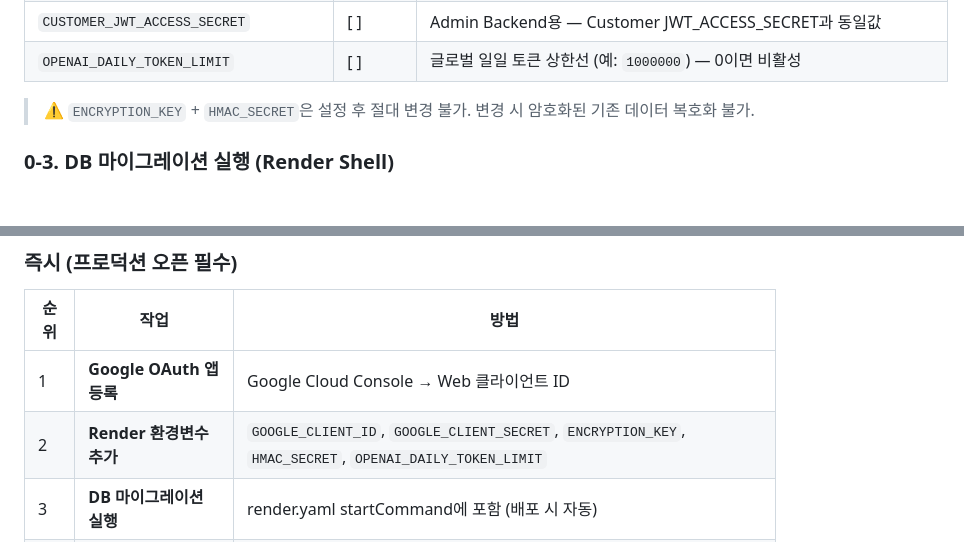
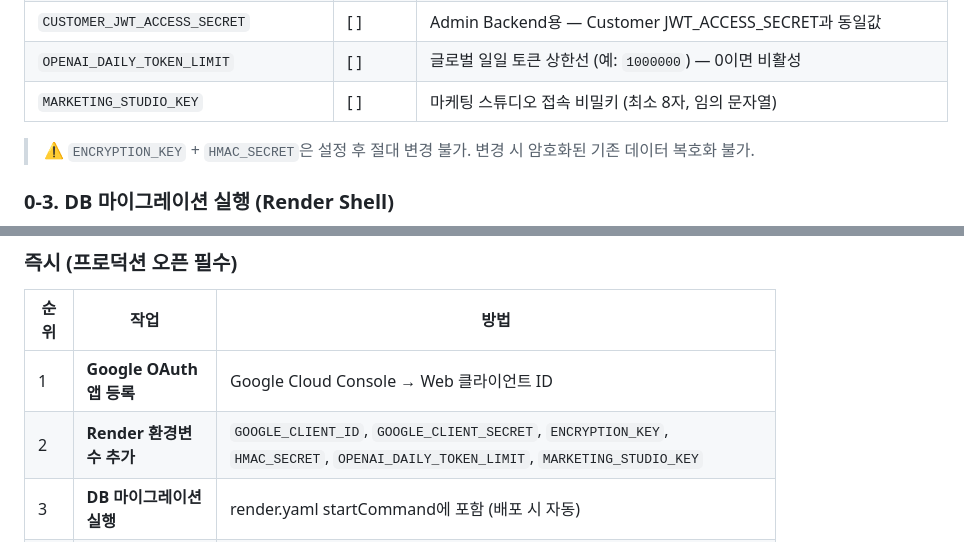
Before and after one commit to genJ-M/insagwanri, a Markdown page: docs/remaining-tasks.md, 2 parts joined by grey strips. GitHub-like rendering; blank space fills up the shorter version.

```diff
--- a/docs/remaining-tasks.md
+++ b/docs/remaining-tasks.md
@@ -50,6 +50,7 @@
 | `HMAC_SECRET` | [ ] | 위와 동일 방법 — ENCRYPTION_KEY와 다른 값으로 |
 | `CUSTOMER_JWT_ACCESS_SECRET` | [ ] | Admin Backend용 — Customer JWT_ACCESS_SECRET과 동일값 |
 | `OPENAI_DAILY_TOKEN_LIMIT` | [ ] | 글로벌 일일 토큰 상한선 (예: `1000000`) — 0이면 비활성 |
+| `MARKETING_STUDIO_KEY` | [ ] | 마케팅 스튜디오 접속 비밀키 (최소 8자, 임의 문자열) |
 
 > ⚠️ `ENCRYPTION_KEY` + `HMAC_SECRET`은 설정 후 절대 변경 불가. 변경 시 암호화된 기존 데이터 복호화 불가.
 
@@ -359,7 +404,7 @@ Render Shell에서 `npm run migration:run` 또는 배포 후 자동 실행 (star
 | 순위 | 작업 | 방법 |
 |------|------|------|
 | 1 | **Google OAuth 앱 등록** | Google Cloud Console → Web 클라이언트 ID |
-| 2 | **Render 환경변수 추가** | `GOOGLE_CLIENT_ID`, `GOOGLE_CLIENT_SECRET`, `ENCRYPTION_KEY`, `HMAC_SECRET`, `OPENAI_DAILY_TOKEN_LIMIT` |
+| 2 | **Render 환경변수 추가** | `GOOGLE_CLIENT_ID`, `GOOGLE_CLIENT_SECRET`, `ENCRYPTION_KEY`, `HMAC_SECRET`, `OPENAI_DAILY_TOKEN_LIMIT`, `MARKETING_STUDIO_KEY` |
 | 3 | **DB 마이그레이션 실행** | render.yaml startCommand에 포함 (배포 시 자동) |
 | 4 | **Render DB 유료 플랜 전환** | 무료 DB 90일 만료·백업 없음 — 데이터 보장 필수 |
 | 5 | **E2E 검증** | 회원가입 → Google 로그인 → 출퇴근 → 로그아웃 |
```
Also changed, not shown: other parts of docs/remaining-tasks.md (+46 -2 lines), docs/feature-documentation.md (+28 -0 lines).
